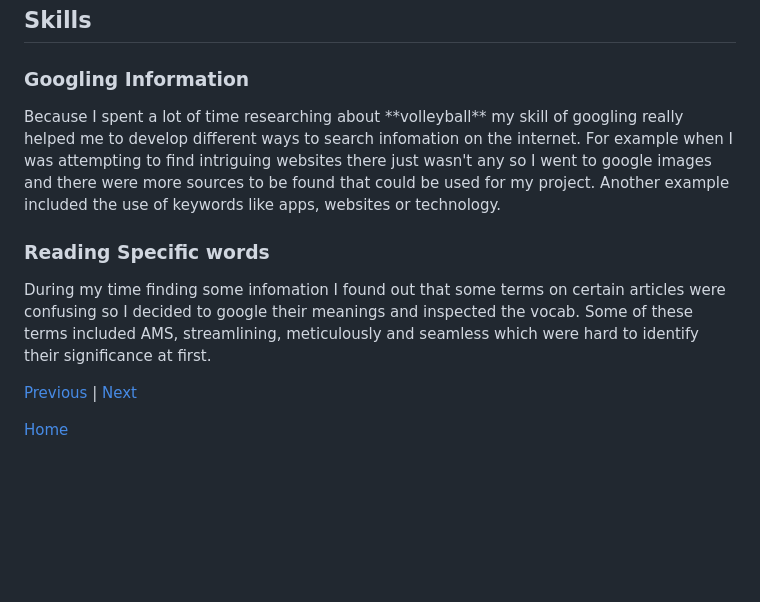
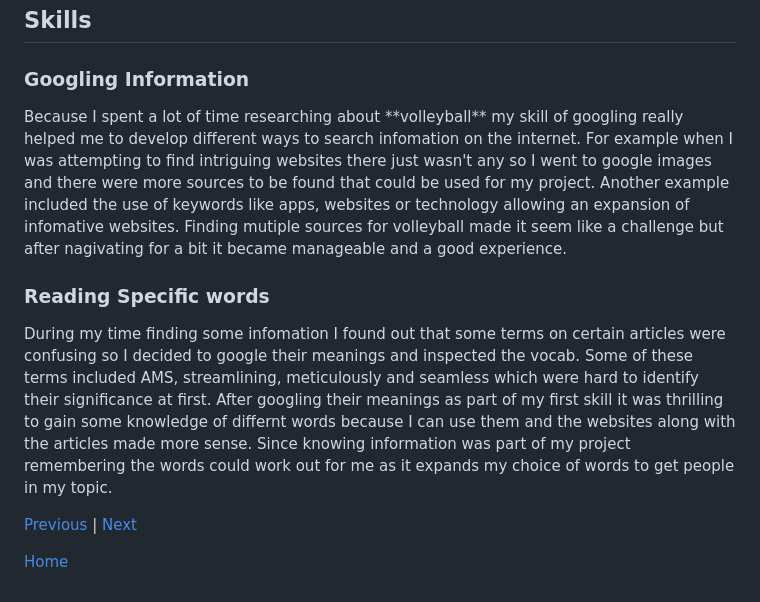
Before and after one commit to crystopherm1687/sep10-freedom-project, a Markdown page: blog/entry02.md, the part around the change. Rendered like a GitHub page; blank space fills up the shorter version.

```diff
--- a/blog/entry02.md
+++ b/blog/entry02.md
@@ -24,10 +24,10 @@ The Engineering design process as some call it is a method used to develop innov
 
 <h2>Skills</h2>
 <h3>Googling Information</h3>
-<p>Because I spent a lot of time researching about **volleyball** my skill of googling really helped me to develop different ways to search infomation on the internet. For example when I was attempting to find intriguing websites there just wasn't any so I went to google images and there were more sources to be found that could be used for my project. Another example included the use of keywords like apps, websites or technology. </p>
+<p>Because I spent a lot of time researching about **volleyball** my skill of googling really helped me to develop different ways to search infomation on the internet. For example when I was attempting to find intriguing websites there just wasn't any so I went to google images and there were more sources to be found that could be used for my project. Another example included the use of keywords like apps, websites or technology allowing an expansion of infomative websites. Finding mutiple sources for volleyball made it seem like a challenge but after nagivating for a bit it became manageable and a good experience. </p>
 
 <h3>Reading Specific words</h3>
-<p> During my time finding some infomation I found out that some terms on certain articles were confusing so I decided to google their meanings and inspected the vocab. Some of these terms included AMS, streamlining, meticulously and seamless which were hard to identify their significance at first.</p>
+<p> During my time finding some infomation I found out that some terms on certain articles were confusing so I decided to google their meanings and inspected the vocab. Some of these terms included AMS, streamlining, meticulously and seamless which were hard to identify their significance at first. After googling their meanings as part of my first skill it was thrilling to gain some knowledge of differnt words because I can use them and the websites along with the articles made more sense. Since knowing information was part of my project remembering the words could work out for me as it expands my choice of words to get people in my topic.</p>
 
 <!-- 2 paragraphs minimum-->
 
```
